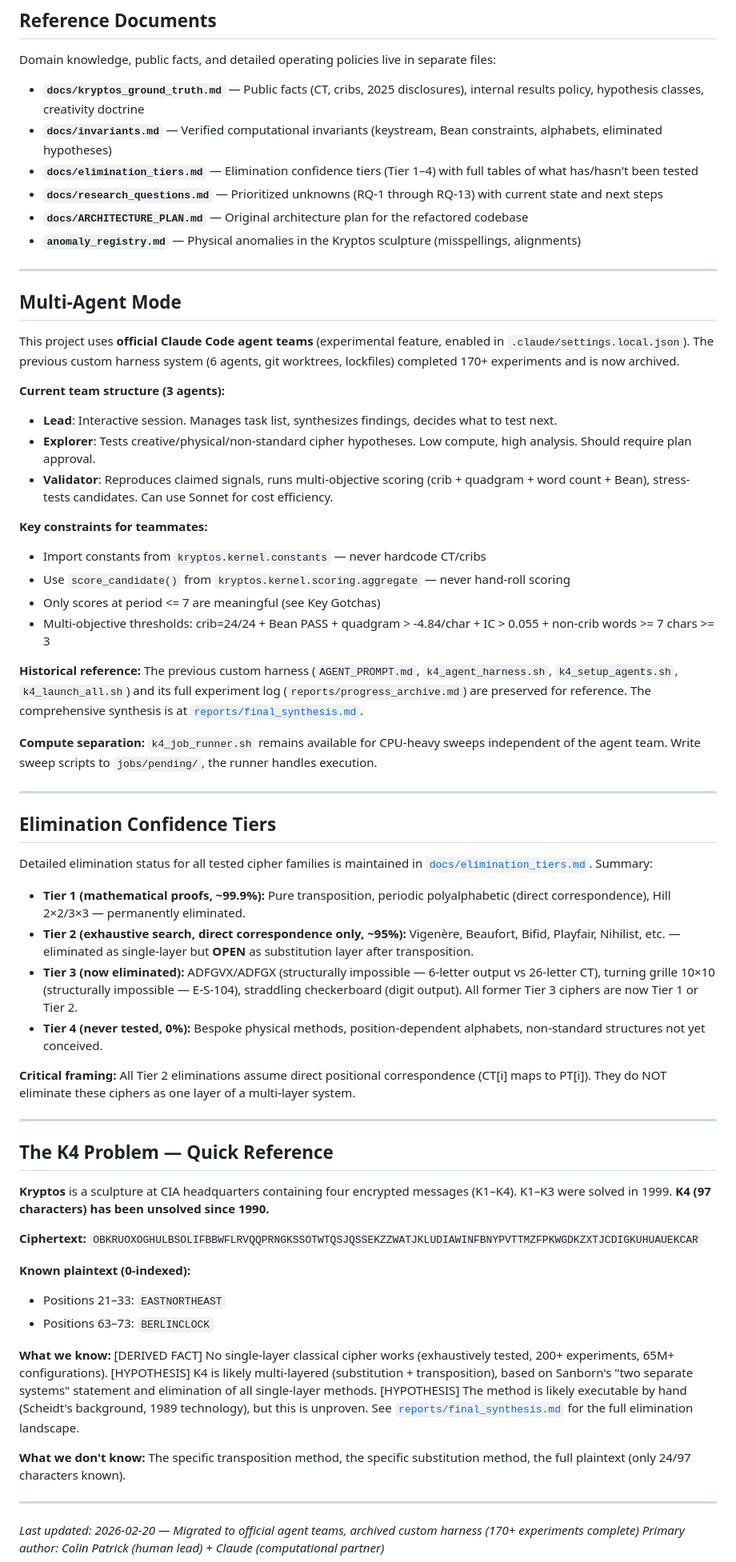
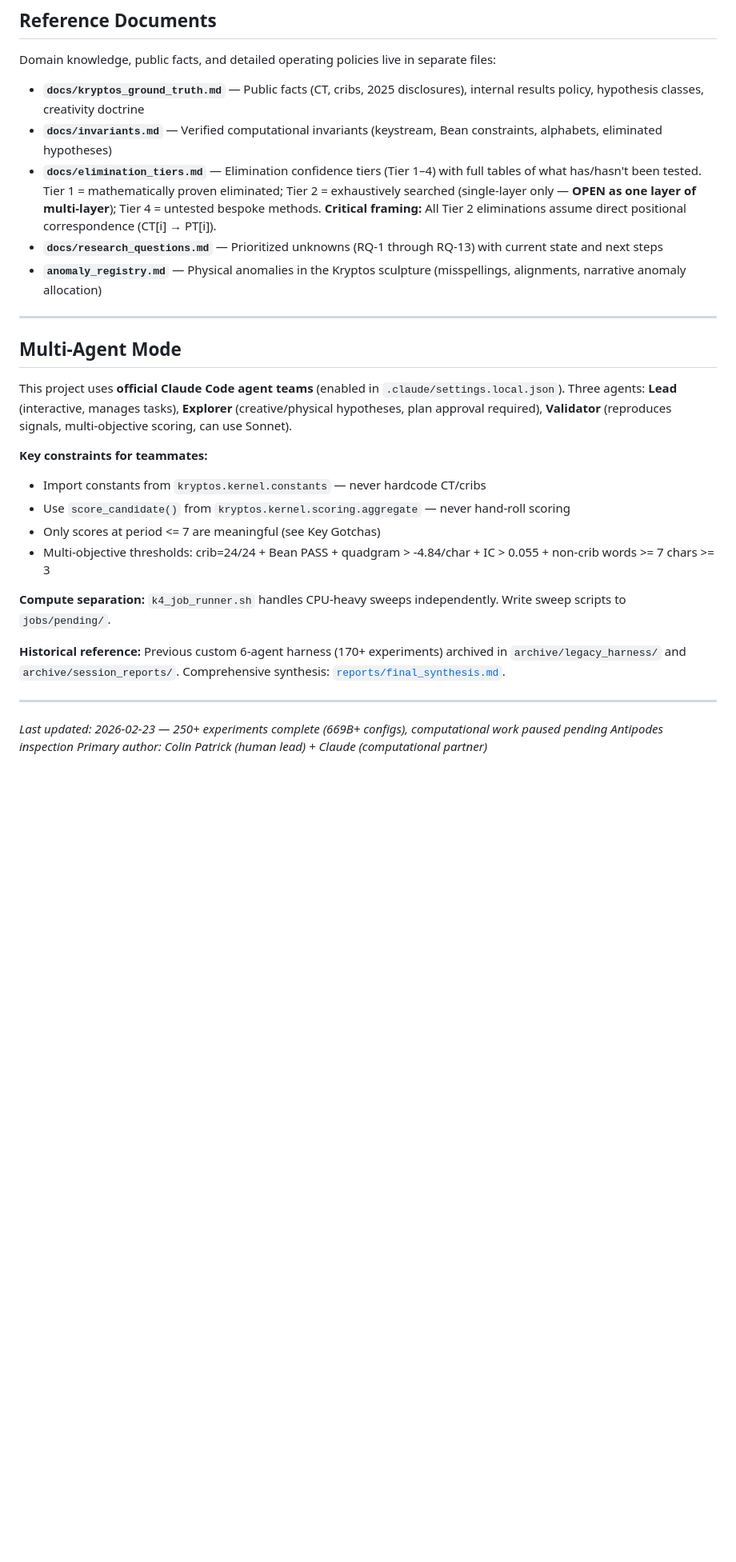
Before and after one commit to jcolinpatrick/kryptos, a Markdown page: CLAUDE.md, the part around one of its changes. Shown at 80% size. GitHub-like rendering; blank space fills up the shorter version.

```diff
--- a/CLAUDE.md
+++ b/CLAUDE.md
@@ -208,21 +182,15 @@ Domain knowledge, public facts, and detailed operating policies live in separate
 
 - **`docs/kryptos_ground_truth.md`** — Public facts (CT, cribs, 2025 disclosures), internal results policy, hypothesis classes, creativity doctrine
 - **`docs/invariants.md`** — Verified computational invariants (keystream, Bean constraints, alphabets, eliminated hypotheses)
-- **`docs/elimination_tiers.md`** — Elimination confidence tiers (Tier 1–4) with full tables of what has/hasn't been tested
+- **`docs/elimination_tiers.md`** — Elimination confidence tiers (Tier 1–4) with full tables of what has/hasn't been tested. Tier 1 = mathematically proven eliminated; Tier 2 = exhaustively searched (single-layer only — **OPEN as one layer of multi-layer**); Tier 4 = untested bespoke methods. **Critical framing:** All Tier 2 eliminations assume direct positional correspondence (CT[i] → PT[i]).
 - **`docs/research_questions.md`** — Prioritized unknowns (RQ-1 through RQ-13) with current state and next steps
-- **`docs/ARCHITECTURE_PLAN.md`** — Original architecture plan for the refactored codebase
-- **`anomaly_registry.md`** — Physical anomalies in the Kryptos sculpture (misspellings, alignments)
+- **`anomaly_registry.md`** — Physical anomalies in the Kryptos sculpture (misspellings, alignments, narrative anomaly allocation)
 
 ---
 
 ## Multi-Agent Mode
 
-This project uses **official Claude Code agent teams** (experimental feature, enabled in `.claude/settings.local.json`). The previous custom harness system (6 agents, git worktrees, lockfiles) completed 170+ experiments and is now archived.
-
-**Current team structure (3 agents):**
-- **Lead**: Interactive session. Manages task list, synthesizes findings, decides what to test next.
-- **Explorer**: Tests creative/physical/non-standard cipher hypotheses. Low compute, high analysis. Should require plan approval.
-- **Validator**: Reproduces claimed signals, runs multi-objective scoring (crib + quadgram + word count + Bean), stress-tests candidates. Can use Sonnet for cost efficiency.
+This project uses **official Claude Code agent teams** (enabled in `.claude/settings.local.json`). Three agents: **Lead** (interactive, manages tasks), **Explorer** (creative/physical hypotheses, plan approval required), **Validator** (reproduces signals, multi-objective scoring, can use Sonnet).
 
 **Key constraints for teammates:**
 - Import constants from `kryptos.kernel.constants` — never hardcode CT/cribs
@@ -230,40 +198,11 @@ This project uses **official Claude Code agent teams** (experimental feature, en
 - Only scores at period <= 7 are meaningful (see Key Gotchas)
 - Multi-objective thresholds: crib=24/24 + Bean PASS + quadgram > -4.84/char + IC > 0.055 + non-crib words >= 7 chars >= 3
 
-**Historical reference:** The previous custom harness (`AGENT_PROMPT.md`, `k4_agent_harness.sh`, `k4_setup_agents.sh`, `k4_launch_all.sh`) and its full experiment log (`reports/progress_archive.md`) are preserved for reference. The comprehensive synthesis is at [`reports/final_synthesis.md`](reports/final_synthesis.md).
+**Compute separation:** `k4_job_runner.sh` handles CPU-heavy sweeps independently. Write sweep scripts to `jobs/pending/`.
 
-**Compute separation:** `k4_job_runner.sh` remains available for CPU-heavy sweeps independent of the agent team. Write sweep scripts to `jobs/pending/`, the runner handles execution.
+**Historical reference:** Previous custom 6-agent harness (170+ experiments) archived in `archive/legacy_harness/` and `archive/session_reports/`. Comprehensive synthesis: [`reports/final_synthesis.md`](reports/final_synthesis.md).
 
 ---
 
-## Elimination Confidence Tiers
-
-Detailed elimination status for all tested cipher families is maintained in [`docs/elimination_tiers.md`](docs/elimination_tiers.md). Summary:
-
-- **Tier 1 (mathematical proofs, ~99.9%):** Pure transposition, periodic polyalphabetic (direct correspondence), Hill 2×2/3×3 — permanently eliminated.
-- **Tier 2 (exhaustive search, direct correspondence only, ~95%):** Vigenère, Beaufort, Bifid, Playfair, Nihilist, etc. — eliminated as single-layer but **OPEN** as substitution layer after transposition.
-- **Tier 3 (now eliminated):** ADFGVX/ADFGX (structurally impossible — 6-letter output vs 26-letter CT), turning grille 10×10 (structurally impossible — E-S-104), straddling checkerboard (digit output). All former Tier 3 ciphers are now Tier 1 or Tier 2.
-- **Tier 4 (never tested, 0%):** Bespoke physical methods, position-dependent alphabets, non-standard structures not yet conceived.
-
-**Critical framing:** All Tier 2 eliminations assume direct positional correspondence (CT[i] maps to PT[i]). They do NOT eliminate these ciphers as one layer of a multi-layer system.
-
----
-
-## The K4 Problem — Quick Reference
-
-**Kryptos** is a sculpture at CIA headquarters containing four encrypted messages (K1–K4). K1–K3 were solved in 1999. **K4 (97 characters) has been unsolved since 1990.**
-
-**Ciphertext:** `OBKRUOXOGHULBSOLIFBBWFLRVQQPRNGKSSOTWTQSJQSSEKZZWATJKLUDIAWINFBNYPVTTMZFPKWGDKZXTJCDIGKUHUAUEKCAR`
-
-**Known plaintext (0-indexed):**
-- Positions 21–33: `EASTNORTHEAST`
-- Positions 63–73: `BERLINCLOCK`
-
-**What we know:** [DERIVED FACT] No single-layer classical cipher works (exhaustively tested, 200+ experiments, 65M+ configurations). [HYPOTHESIS] K4 is likely multi-layered (substitution + transposition), based on Sanborn's "two separate systems" statement and elimination of all single-layer methods. [HYPOTHESIS] The method is likely executable by hand (Scheidt's background, 1989 technology), but this is unproven. See [`reports/final_synthesis.md`](reports/final_synthesis.md) for the full elimination landscape.
-
-**What we don't know:** The specific transposition method, the specific substitution method, the full plaintext (only 24/97 characters known).
-
----
-
-*Last updated: 2026-02-20 — Migrated to official agent teams, archived custom harness (170+ experiments complete)*
+*Last updated: 2026-02-23 — 250+ experiments complete (669B+ configs), computational work paused pending Antipodes inspection*
 *Primary author: Colin Patrick (human lead) + Claude (computational partner)*
```
Also changed, not shown: other parts of CLAUDE.md (+35 -61 lines), anomaly_registry.md (+22 -0 lines), docs/elimination_tiers.md (+1 -1 lines).
